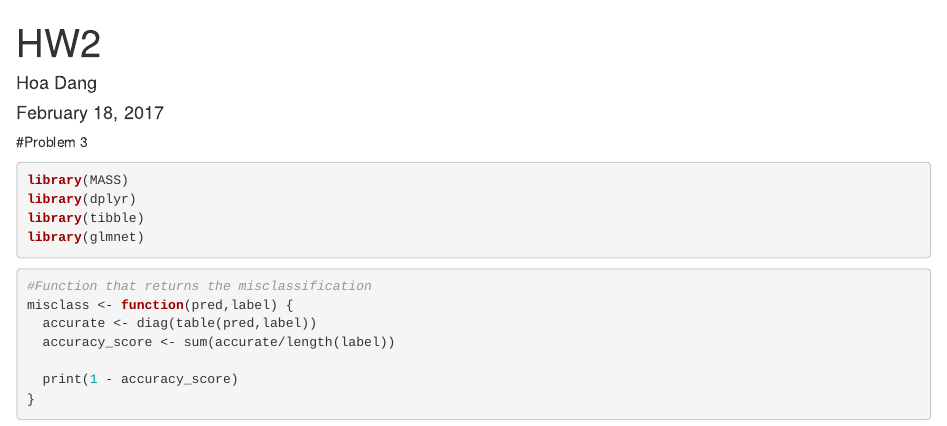
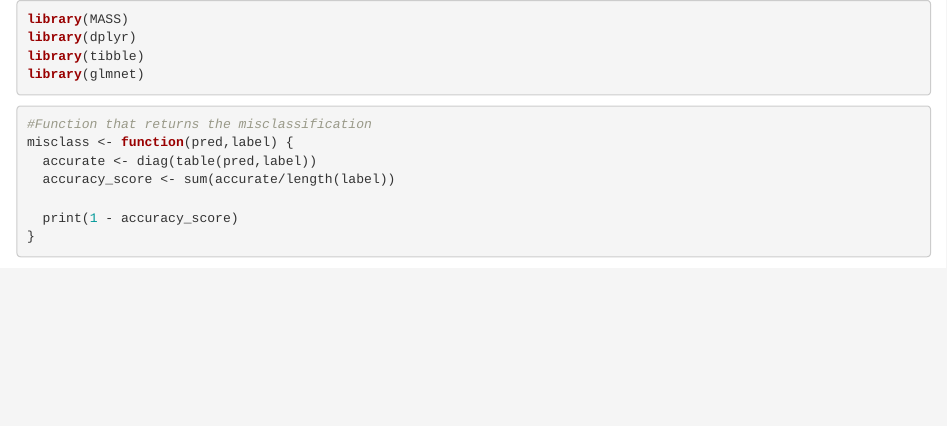
Before and after one commit to violetdang26/Data-Science-Machine-Learning-projects, an R Markdown document (Digit Recognition/Linear Disciminant Analysis.Rmd): the page in a window 1100 px wide, from its top. Rendered offline with R 4.5, knitr and Pandoc, with nearby package versions; some code elsewhere in the file could not run offline.

Commit message:
Update Linear Disciminant Analysis.Rmd

````diff
--- a/Digit Recognition/Linear Disciminant Analysis.Rmd
+++ b/Digit Recognition/Linear Disciminant Analysis.Rmd
@@ -1,5 +1,4 @@
 ---
-title: "HW2"
 author: "Hoa Dang"
 date: "February 18, 2017"
 output: html_document
@@ -9,7 +8,6 @@ output: html_document
 knitr::opts_chunk$set(echo = TRUE)
 ```
 
-#Problem 3
 ```{r results='hide', message=FALSE, warnings=FALSE}
 library(MASS)
 library(dplyr)
````
